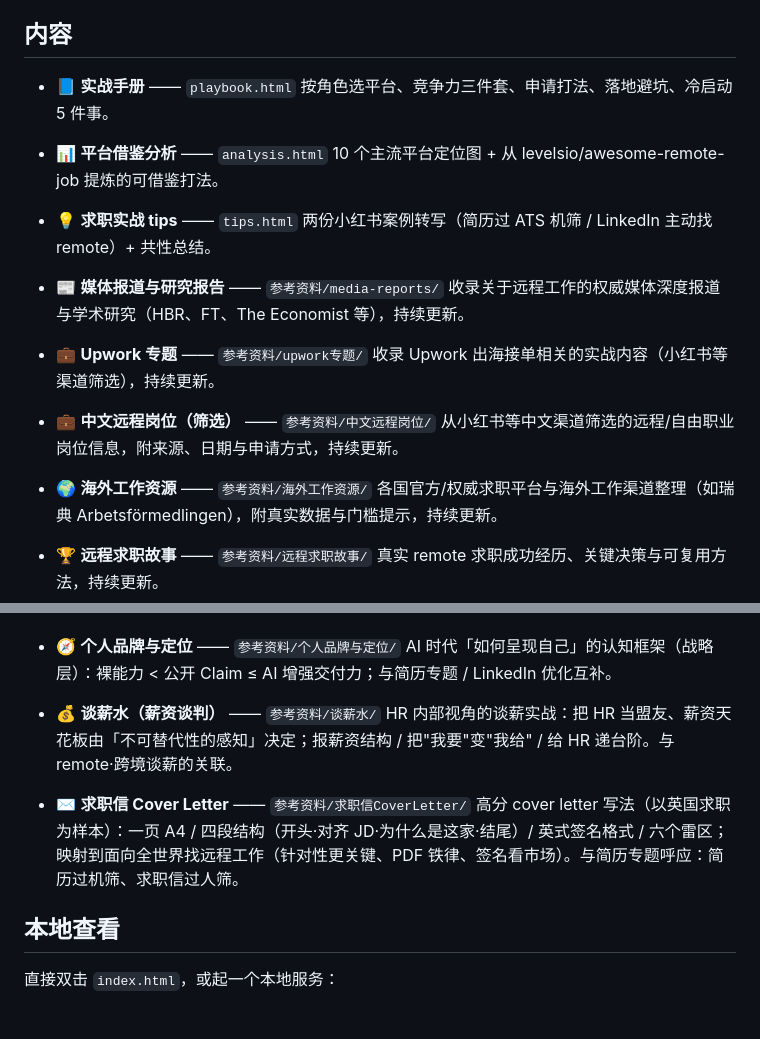
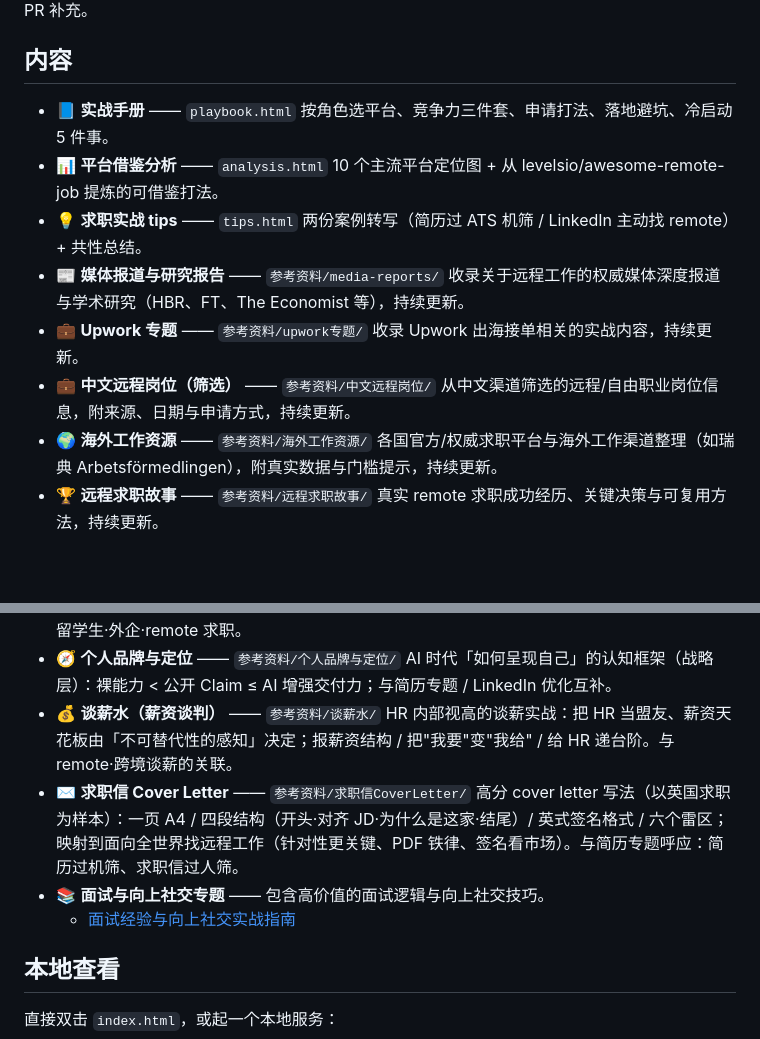
Before and after one commit to gengyueworks/remote-jobhunt-guide, a Markdown page: README.md, 2 parts joined by grey strips. Rendered like a GitHub page; blank space fills up the shorter version.

```diff
--- a/README.md
+++ b/README.md
@@ -13,16 +13,15 @@
 - 📊 **平台借鉴分析** —— `analysis.html`
   10 个主流平台定位图 + 从 levelsio/awesome-remote-job 提炼的可借鉴打法。
 - 💡 **求职实战 tips** —— `tips.html`
-  两份小红书案例转写（简历过 ATS 机筛 / LinkedIn 主动找 remote）+ 共性总结。
+  两份案例转写（简历过 ATS 机筛 / LinkedIn 主动找 remote）+ 共性总结。
 - 📰 **媒体报道与研究报告** —— `参考资料/media-reports/`
   收录关于远程工作的权威媒体深度报道与学术研究（HBR、FT、The Economist 等），持续更新。
 - 💼 **Upwork 专题** —— `参考资料/upwork专题/`
-  收录 Upwork 出海接单相关的实战内容（小红书等渠道筛选），持续更新。
+  收录 Upwork 出海接单相关的实战内容，持续更新。
 - 💼 **中文远程岗位（筛选）** —— `参考资料/中文远程岗位/`
-  从小红书等中文渠道筛选的远程/自由职业岗位信息，附来源、日期与申请方式，持续更新。
+  从中文渠道筛选的远程/自由职业岗位信息，附来源、日期与申请方式，持续更新。
 - 🌍 **海外工作资源** —— `参考资料/海外工作资源/`
   各国官方/权威求职平台与海外工作渠道整理（如瑞典 Arbetsförmedlingen），附真实数据与门槛提示，持续更新。
-
 - 🏆 **远程求职故事** —— `参考资料/远程求职故事/`
   真实 remote 求职成功经历、关键决策与可复用方法，持续更新。
 - 🎯 **求职战略（系统方法论）** —— `参考资料/求职战略/`
@@ -34,9 +33,11 @@
 - 🧭 **个人品牌与定位** —— `参考资料/个人品牌与定位/`
   AI 时代「如何呈现自己」的认知框架（战略层）：裸能力 < 公开 Claim ≤ AI 增强交付力；与简历专题 / LinkedIn 优化互补。
 - 💰 **谈薪水（薪资谈判）** —— `参考资料/谈薪水/`
-  HR 内部视角的谈薪实战：把 HR 当盟友、薪资天花板由「不可替代性的感知」决定；报薪资结构 / 把"我要"变"我给" / 给 HR 递台阶。与 remote·跨境谈薪的关联。
+  HR 内部视高的谈薪实战：把 HR 当盟友、薪资天花板由「不可替代性的感知」决定；报薪资结构 / 把"我要"变"我给" / 给 HR 递台阶。与 remote·跨境谈薪的关联。
 - ✉️ **求职信 Cover Letter** —— `参考资料/求职信CoverLetter/`
   高分 cover letter 写法（以英国求职为样本）：一页 A4 / 四段结构（开头·对齐 JD·为什么是这家·结尾）/ 英式签名格式 / 六个雷区；映射到面向全世界找远程工作（针对性更关键、PDF 铁律、签名看市场）。与简历专题呼应：简历过机筛、求职信过人筛。
+- 📚 **面试与向上社交专题** —— 包含高价值的面试逻辑与向上社交技巧。
+  - [面试经验与向上社交实战指南](参考资料/面试经验与向上社交-谢胜子-2026-08-20.md)
 
 ## 本地查看
 
```
Also changed, not shown: 参考资料/面试经验与向上社交-谢胜子-2026-08-20.md (added, +182 -0 lines).
